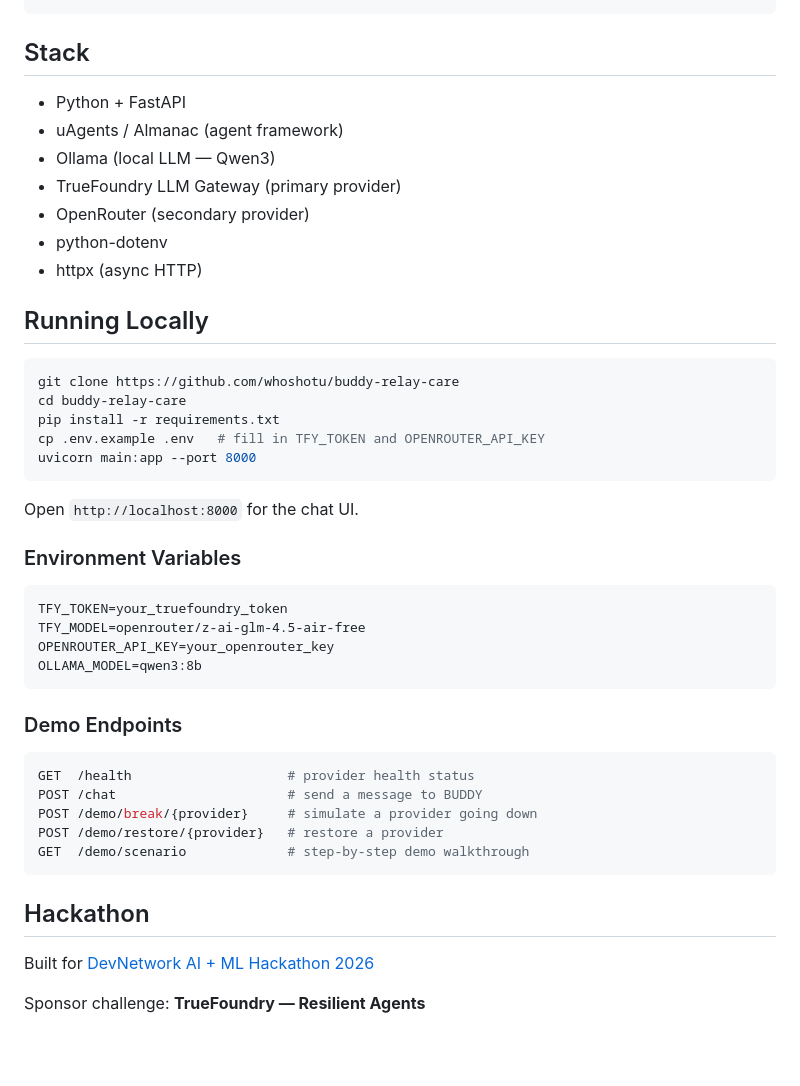
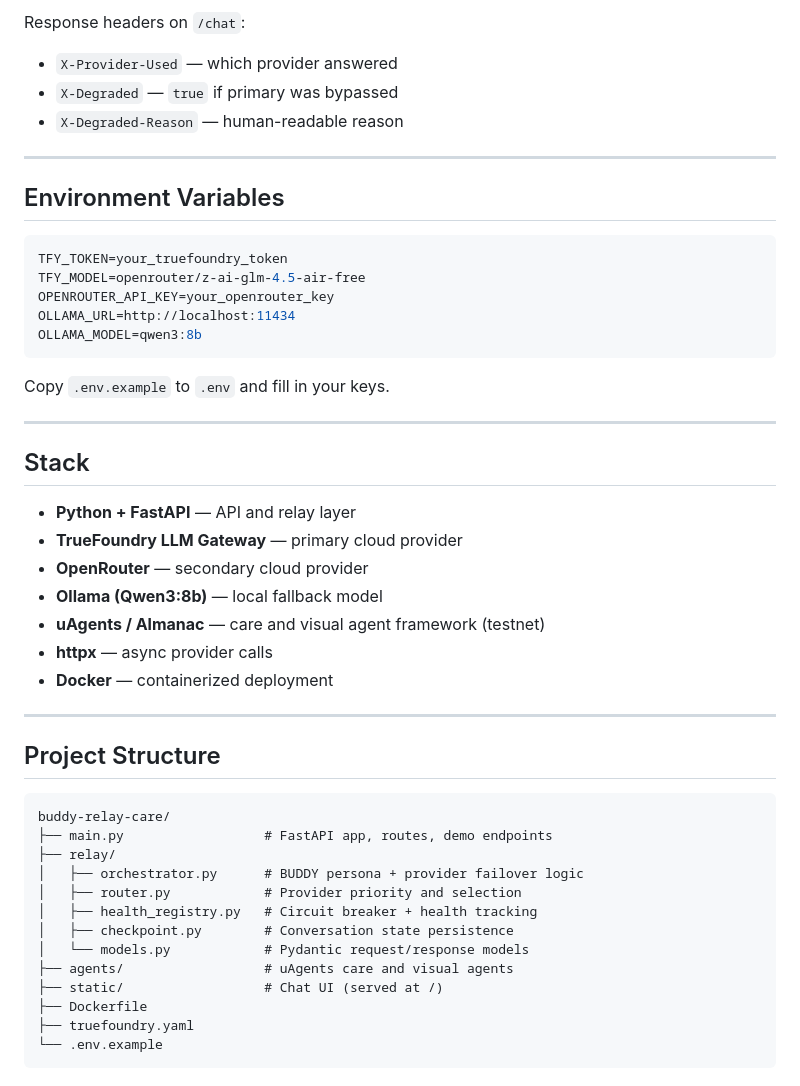
Before and after one commit to whoshotu/buddy-relay-care, a Markdown page: README.md, the part around one of its changes. GitHub-like rendering; blank space fills up the shorter version.

````diff
--- a/README.md
+++ b/README.md
@@ -60,47 +151,50 @@ User (Web Chat UI)
+Response headers on `/chat`:
+- `X-Provider-Used` — which provider answered
+- `X-Degraded` — `true` if primary was bypassed
+- `X-Degraded-Reason` — human-readable reason
+
+---
+
+## Environment Variables
+
+```bash
+TFY_TOKEN=your_truefoundry_token
+TFY_MODEL=openrouter/z-ai-glm-4.5-air-free
+OPENROUTER_API_KEY=your_openrouter_key
+OLLAMA_URL=http://localhost:11434
+OLLAMA_MODEL=qwen3:8b
+```
+
+Copy `.env.example` to `.env` and fill in your keys.
+
+---
 
 ## Stack
 
-- Python + FastAPI
-- uAgents / Almanac (agent framework)
-- Ollama (local LLM — Qwen3)
-- TrueFoundry LLM Gateway (primary provider)
-- OpenRouter (secondary provider)
-- python-dotenv
-- httpx (async HTTP)
+- **Python + FastAPI** — API and relay layer
+- **TrueFoundry LLM Gateway** — primary cloud provider
+- **OpenRouter** — secondary cloud provider
+- **Ollama (Qwen3:8b)** — local fallback model
+- **uAgents / Almanac** — care and visual agent framework (testnet)
+- **httpx** — async provider calls
+- **Docker** — containerized deployment
 
-## Running Locally
+---
 
-```bash
-git clone https://github.com/whoshotu/buddy-relay-care
-cd buddy-relay-care
-pip install -r requirements.txt
-cp .env.example .env   # fill in TFY_TOKEN and OPENROUTER_API_KEY
-uvicorn main:app --port 8000
-```
-
-Open `http://localhost:8000` for the chat UI.
-
-### Environment Variables
+## Project Structure
 
 ```
-TFY_TOKEN=your_truefoundry_token
-TFY_MODEL=openrouter/z-ai-glm-4.5-air-free
-OPENROUTER_API_KEY=your_openrouter_key
-OLLAMA_MODEL=qwen3:8b
+buddy-relay-care/
+├── main.py                  # FastAPI app, routes, demo endpoints
+├── relay/
+│   ├── orchestrator.py      # BUDDY persona + provider failover logic
+│   ├── router.py            # Provider priority and selection
+│   ├── health_registry.py   # Circuit breaker + health tracking
+│   ├── checkpoint.py        # Conversation state persistence
+│   └── models.py            # Pydantic request/response models
+├── agents/                  # uAgents care and visual agents
+├── static/                  # Chat UI (served at /)
+├── Dockerfile
+├── truefoundry.yaml
+└── .env.example
 ```
-
-### Demo Endpoints
-
-```bash
-GET  /health                    # provider health status
-POST /chat                      # send a message to BUDDY
-POST /demo/break/{provider}     # simulate a provider going down
-POST /demo/restore/{provider}   # restore a provider
-GET  /demo/scenario             # step-by-step demo walkthrough
-```
-
-## Hackathon
-
-Built for [DevNetwork AI + ML Hackathon 2026](https://devnetwork-ai-ml-hack-2026.devpost.com)
-
-Sponsor challenge: **TrueFoundry — Resilient Agents**
````
Also changed, not shown: other parts of README.md (+122 -31 lines).
